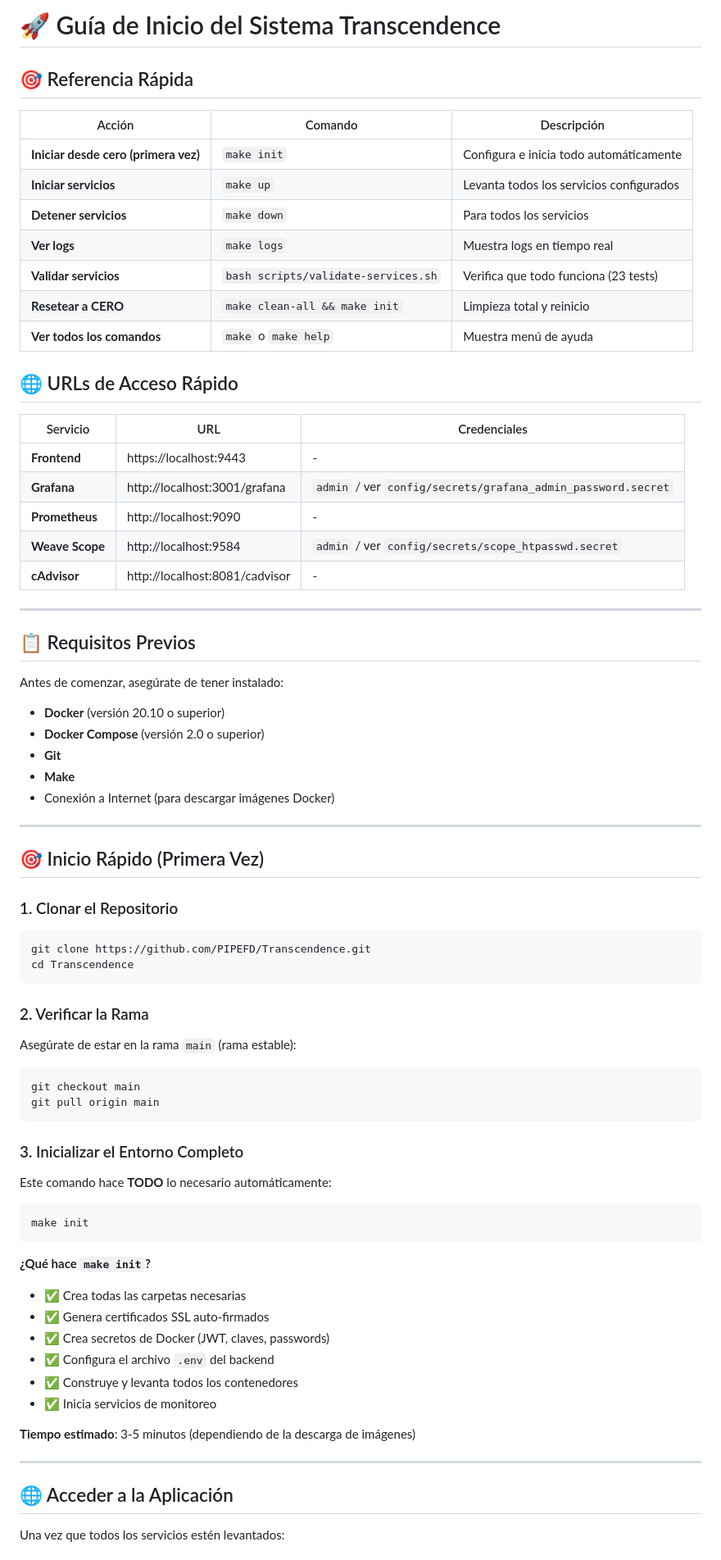
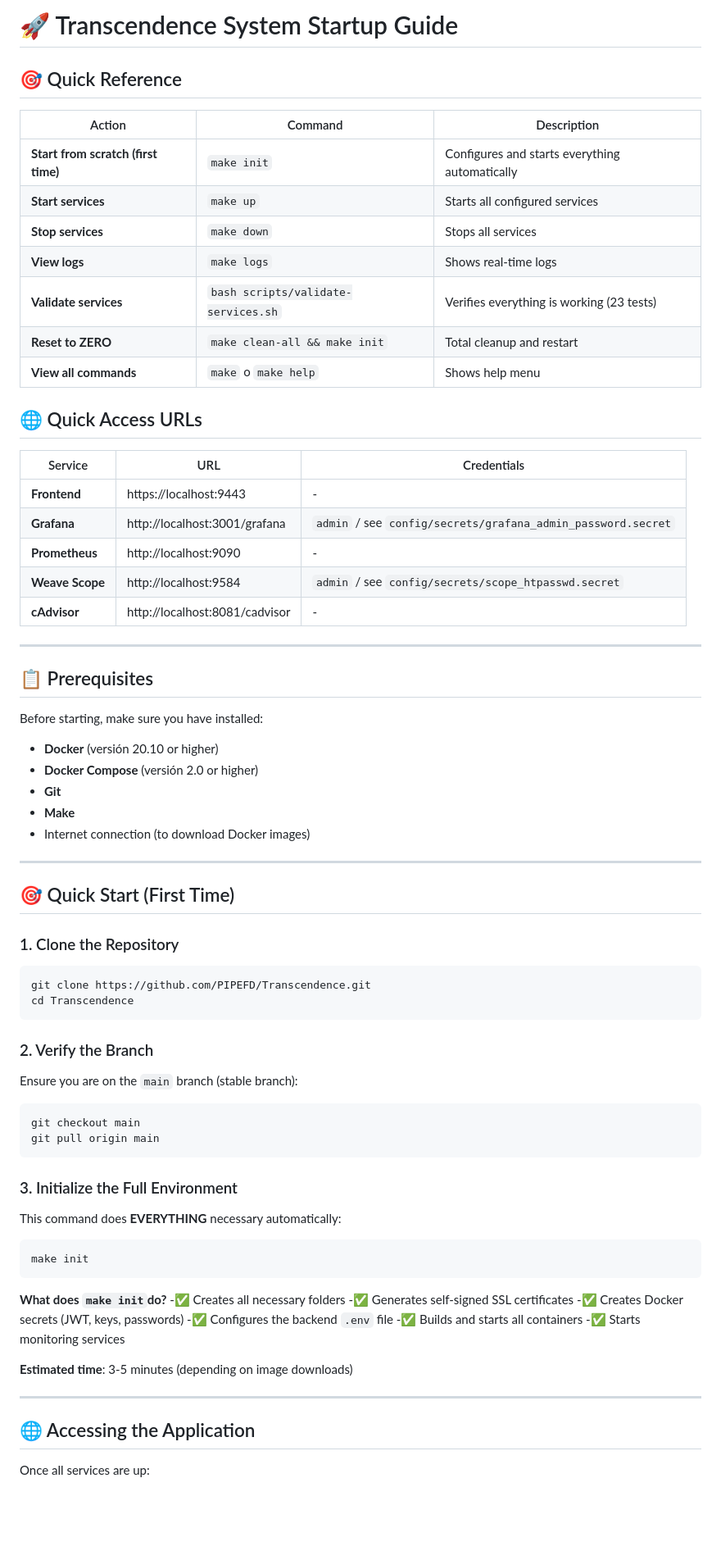
Before and after one commit to otboumeh/Transcendence-, a Markdown page: README.md, the part around one of its changes. Shown at 82% size. Drawn GitHub-style; blank space fills up the shorter version.

````diff
--- a/README.md
+++ b/README.md
@@ -1,80 +1,80 @@
-# 🚀 Guía de Inicio del Sistema Transcendence
+# 🚀 Transcendence System Startup Guide
 
-## 🎯 Referencia Rápida
+## 🎯 Quick Reference
 
-| Acción | Comando | Descripción |
+| Action | Command | Description |
 |--------|---------|-------------|
-| **Iniciar desde cero (primera vez)** | `make init` | Configura e inicia todo automáticamente |
-| **Iniciar servicios** | `make up` | Levanta todos los servicios configurados |
-| **Detener servicios** | `make down` | Para todos los servicios |
-| **Ver logs** | `make logs` | Muestra logs en tiempo real |
-| **Validar servicios** | `bash scripts/validate-services.sh` | Verifica que todo funciona (23 tests) |
-| **Resetear a CERO** | `make clean-all && make init` | Limpieza total y reinicio |
-| **Ver todos los comandos** | `make` o `make help` | Muestra menú de ayuda |
+| **Start from scratch (first time)** | `make init` | Configures and starts everything automatically |
+| **Start services** | `make up` | Starts all configured services |
+| **Stop services** | `make down` | Stops all services |
+| **View logs** | `make logs` | Shows real-time logs |
+| **Validate services** | `bash scripts/validate-services.sh` | Verifies everything is working (23 tests) |
+| **Reset to ZERO** | `make clean-all && make init` | Total cleanup and restart |
+| **View all commands** | `make` o `make help` | Shows help menu |
 
-## 🌐 URLs de Acceso Rápido
+## 🌐 Quick Access URLs
 
-| Servicio | URL | Credenciales |
+| Service | URL | Credentials |
 |----------|-----|--------------|
 | **Frontend** | https://localhost:9443 | - |
-| **Grafana** | http://localhost:3001/grafana | `admin` / ver `config/secrets/grafana_admin_password.secret` |
+| **Grafana** | http://localhost:3001/grafana | `admin` / see `config/secrets/grafana_admin_password.secret` |
 | **Prometheus** | http://localhost:9090 | - |
-| **Weave Scope** | http://localhost:9584 | `admin` / ver `config/secrets/scope_htpasswd.secret` |
+| **Weave Scope** | http://localhost:9584 | `admin` / see `config/secrets/scope_htpasswd.secret` |
 | **cAdvisor** | http://localhost:8081/cadvisor | - |
 
 ---
 
-## 📋 Requisitos Previos
+## 📋 Prerequisites
 
-Antes de comenzar, asegúrate de tener instalado:
+Before starting, make sure you have installed:
 
-- **Docker** (versión 20.10 o superior)
-- **Docker Compose** (versión 2.0 o superior)
+- **Docker** (versión 20.10 or higher)
+- **Docker Compose** (versión 2.0 or higher)
 - **Git**
 - **Make**
-- Conexión a Internet (para descargar imágenes Docker)
+- Internet connection (to download Docker images)
 
 ---
 
-## 🎯 Inicio Rápido (Primera Vez)
+## 🎯 Quick Start (First Time)
 
-### 1. Clonar el Repositorio
+### 1. Clone the Repository
 
 ```bash
 git clone https://github.com/PIPEFD/Transcendence.git
 cd Transcendence
 ```
 
-### 2. Verificar la Rama
+### 2. Verify the Branch
 
-Asegúrate de estar en la rama `main` (rama estable):
+Ensure you are on the `main` branch (stable branch):
 
 ```bash
 git checkout main
 git pull origin main
 ```
 
-### 3. Inicializar el Entorno Completo
+### 3. Initialize the Full Environment
 
-Este comando hace **TODO** lo necesario automáticamente:
+This command does **EVERYTHING** necessary automatically:
 
 ```bash
 make init
 ```
 
-**¿Qué hace `make init`?**
-- ✅ Crea todas las carpetas necesarias
-- ✅ Genera certificados SSL auto-firmados
-- ✅ Crea secretos de Docker (JWT, claves, passwords)
-- ✅ Configura el archivo `.env` del backend
-- ✅ Construye y levanta todos los contenedores
-- ✅ Inicia servicios de monitoreo
+**What does `make init`do?**
+-✅ Creates all necessary folders
+-✅ Generates self-signed SSL certificates
+-✅ Creates Docker secrets (JWT, keys, passwords)
+-✅ Configures the backend `.env` file
+-✅ Builds and starts all containers
+-✅ Starts monitoring services
 
-**Tiempo estimado**: 3-5 minutos (dependiendo de la descarga de imágenes)
+**Estimated time**: 3-5 minutes (depending on image downloads)
 
 ---
 
-## 🌐 Acceder a la Aplicación
+## 🌐 Accessing the Application
 
-Una vez que todos los servicios estén levantados:
+Once all services are up:
 
````
Also changed, not shown: other parts of README.md (+130 -334 lines).
